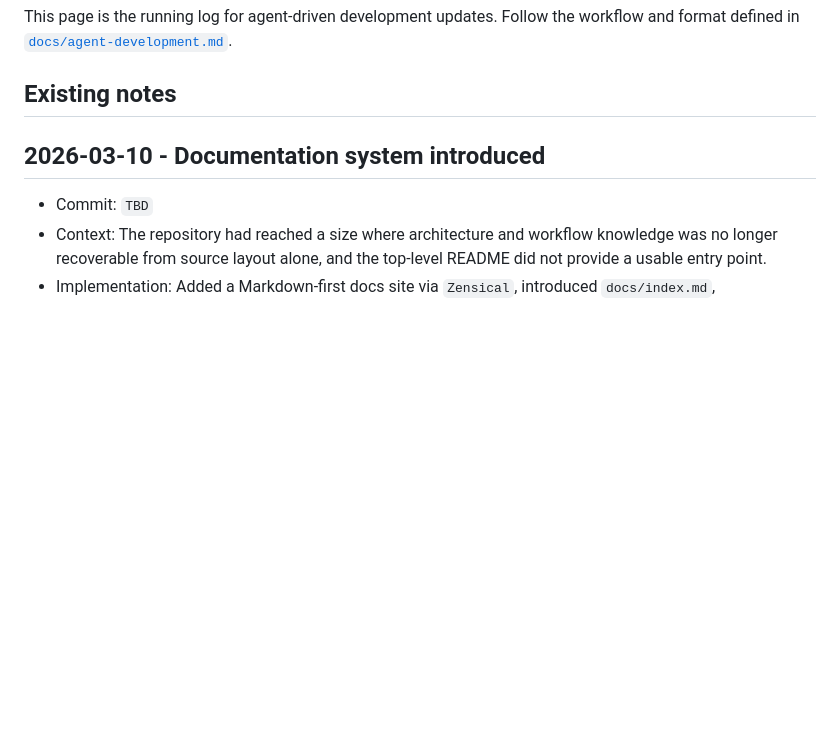
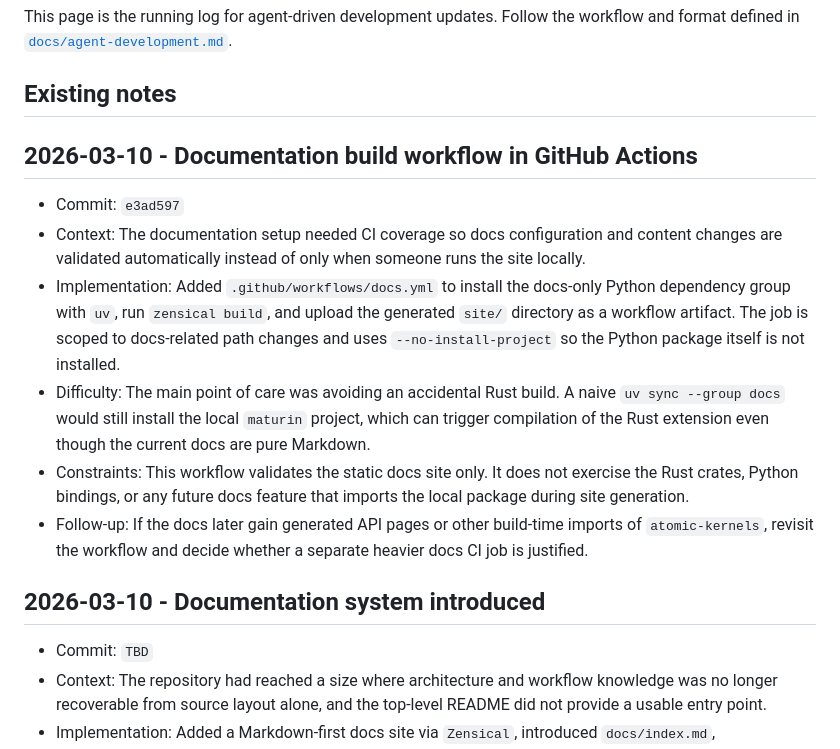
Before and after one commit to Mads-PeterVC/atomic-kernels, a Markdown page: docs/agent-development-notes.md, the part around the change. Drawn GitHub-style; blank space fills up the shorter version.

Commit message:
Document docs CI workflow in agent notes

```diff
--- a/docs/agent-development-notes.md
+++ b/docs/agent-development-notes.md
@@ -5,6 +5,27 @@ and format defined in
 [`docs/agent-development.md`](/Users/au616397/Repositories/atomic-kernels/docs/agent-development.md).
 
 ## Existing notes
+
+## 2026-03-10 - Documentation build workflow in GitHub Actions
+
+- Commit: `e3ad597`
+- Context: The documentation setup needed CI coverage so docs configuration and content
+  changes are validated automatically instead of only when someone runs the site
+  locally.
+- Implementation: Added `.github/workflows/docs.yml` to install the docs-only Python
+  dependency group with `uv`, run `zensical build`, and upload the generated `site/`
+  directory as a workflow artifact. The job is scoped to docs-related path changes and
+  uses `--no-install-project` so the Python package itself is not installed.
+- Difficulty: The main point of care was avoiding an accidental Rust build. A naive
+  `uv sync --group docs` would still install the local `maturin` project, which can
+  trigger compilation of the Rust extension even though the current docs are pure
+  Markdown.
+- Constraints: This workflow validates the static docs site only. It does not exercise
+  the Rust crates, Python bindings, or any future docs feature that imports the local
+  package during site generation.
+- Follow-up: If the docs later gain generated API pages or other build-time imports of
+  `atomic-kernels`, revisit the workflow and decide whether a separate heavier docs CI
+  job is justified.
 
 ## 2026-03-10 - Documentation system introduced
 
```
